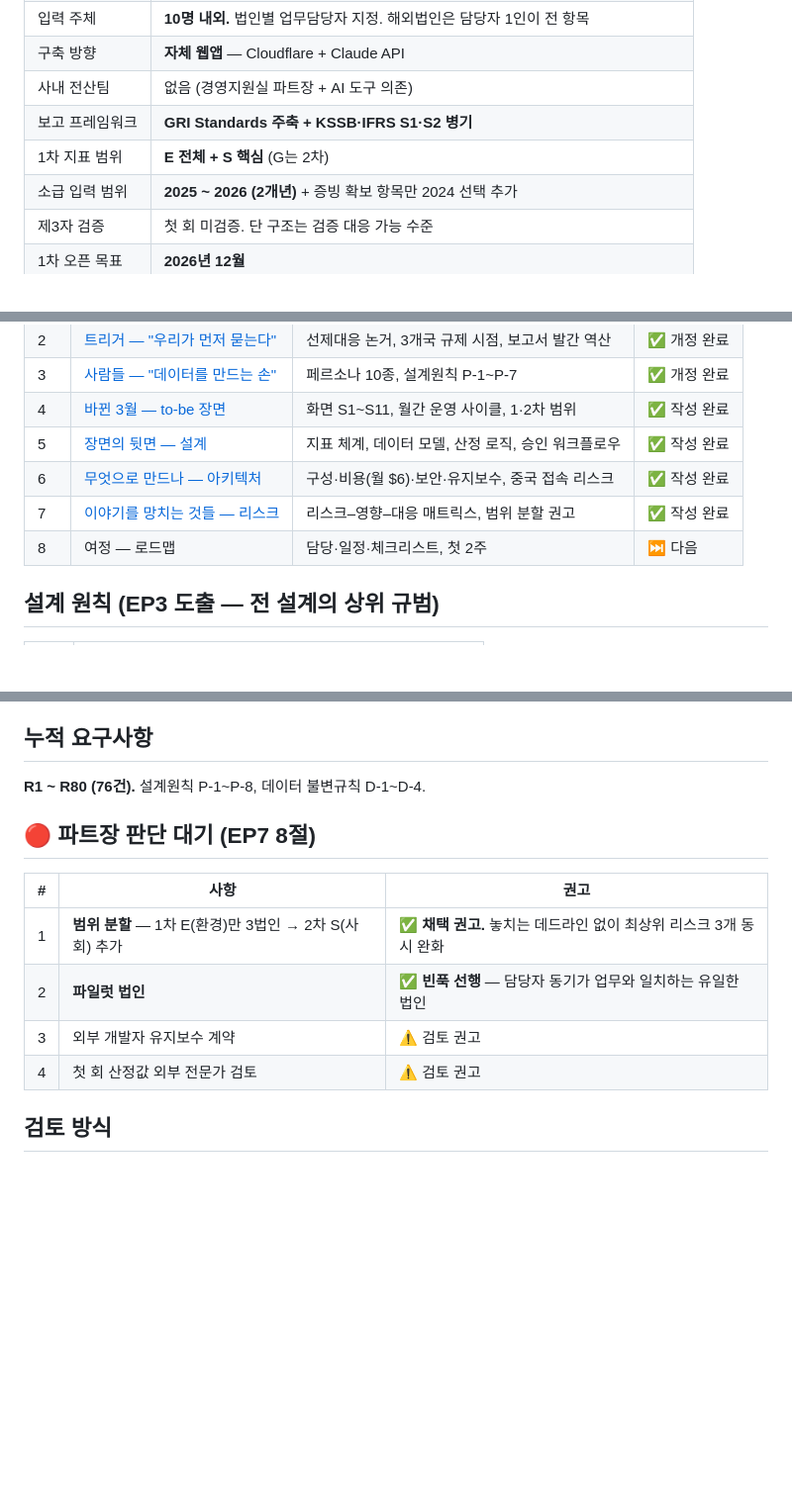
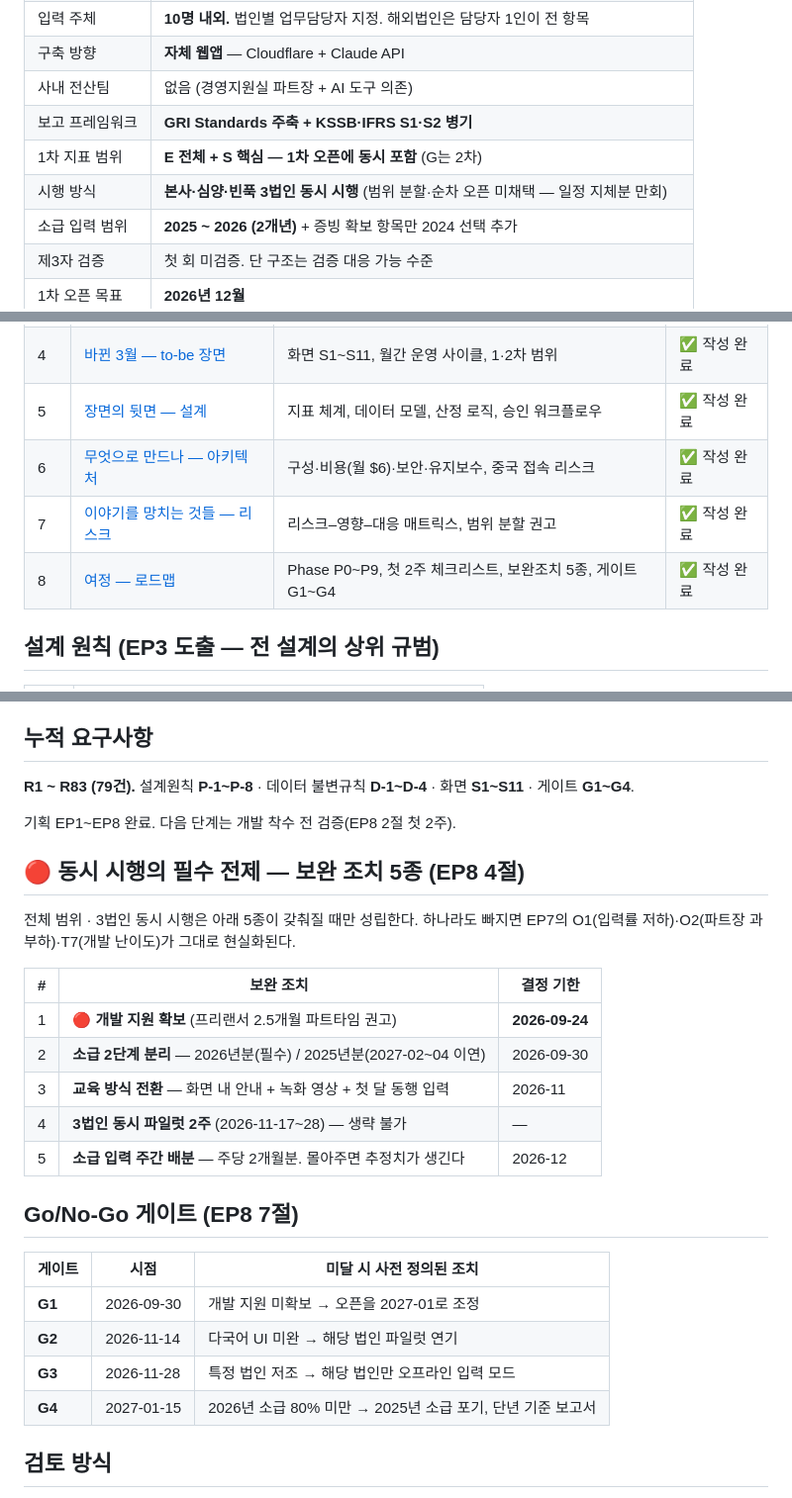
Before and after one commit to jmkim0808/dashboard, a Markdown page: docs/planning/README.md, 3 parts joined by grey strips. Shown at 99% size. Rendered like a GitHub page; blank space fills up the shorter version.

```diff
--- a/docs/planning/README.md
+++ b/docs/planning/README.md
@@ -23,7 +23,8 @@ ESG 데이터 입력플랫폼의 기획을 **스토리텔링 방법론**으로
 | 구축 방향 | **자체 웹앱** — Cloudflare + Claude API |
 | 사내 전산팀 | 없음 (경영지원실 파트장 + AI 도구 의존) |
 | 보고 프레임워크 | **GRI Standards 주축 + KSSB·IFRS S1·S2 병기** |
-| 1차 지표 범위 | **E 전체 + S 핵심** (G는 2차) |
+| 1차 지표 범위 | **E 전체 + S 핵심 — 1차 오픈에 동시 포함** (G는 2차) |
+| 시행 방식 | **본사·심양·빈푹 3법인 동시 시행** (범위 분할·순차 오픈 미채택 — 일정 지체분 만회) |
 | 소급 입력 범위 | **2025 ~ 2026 (2개년)** + 증빙 확보 항목만 2024 선택 추가 |
 | 제3자 검증 | 첫 회 미검증. 단 구조는 검증 대응 가능 수준 |
 | 1차 오픈 목표 | **2026년 12월** |
@@ -43,7 +44,7 @@ ESG 데이터 입력플랫폼의 기획을 **스토리텔링 방법론**으로
 | 5 | [장면의 뒷면 — 설계](ep05-design.md) | 지표 체계, 데이터 모델, 산정 로직, 승인 워크플로우 | ✅ 작성 완료 |
 | 6 | [무엇으로 만드나 — 아키텍처](ep06-architecture.md) | 구성·비용(월 $6)·보안·유지보수, 중국 접속 리스크 | ✅ 작성 완료 |
 | 7 | [이야기를 망치는 것들 — 리스크](ep07-risks.md) | 리스크–영향–대응 매트릭스, 범위 분할 권고 | ✅ 작성 완료 |
-| 8 | 여정 — 로드맵 | 담당·일정·체크리스트, 첫 2주 | ⏭ 다음 |
+| 8 | [여정 — 로드맵](ep08-roadmap.md) | Phase P0~P9, 첫 2주 체크리스트, 보완조치 5종, 게이트 G1~G4 | ✅ 작성 완료 |
 
 ## 설계 원칙 (EP3 도출 — 전 설계의 상위 규범)
 
@@ -74,16 +75,31 @@ D1·R2·Pages·Access(50명 무료)는 우리 규모에서 전부 무료 구간.
 
 ## 누적 요구사항
 
-**R1 ~ R80 (76건).** 설계원칙 P-1~P-8, 데이터 불변규칙 D-1~D-4.
+**R1 ~ R83 (79건).** 설계원칙 **P-1~P-8** · 데이터 불변규칙 **D-1~D-4** · 화면 **S1~S11** · 게이트 **G1~G4**.
 
-## 🔴 파트장 판단 대기 (EP7 8절)
+기획 EP1~EP8 완료. 다음 단계는 개발 착수 전 검증(EP8 2절 첫 2주).
 
-| # | 사항 | 권고 |
+## 🔴 동시 시행의 필수 전제 — 보완 조치 5종 (EP8 4절)
+
+전체 범위 · 3법인 동시 시행은 아래 5종이 갖춰질 때만 성립한다. 하나라도 빠지면
+EP7의 O1(입력률 저하)·O2(파트장 과부하)·T7(개발 난이도)가 그대로 현실화된다.
+
+| # | 보완 조치 | 결정 기한 |
 |---|---|---|
-| 1 | **범위 분할** — 1차 E(환경)만 3법인 → 2차 S(사회) 추가 | ✅ **채택 권고.** 놓치는 데드라인 없이 최상위 리스크 3개 동시 완화 |
-| 2 | **파일럿 법인** | ✅ **빈푹 선행** — 담당자 동기가 업무와 일치하는 유일한 법인 |
-| 3 | 외부 개발자 유지보수 계약 | ⚠️ 검토 권고 |
-| 4 | 첫 회 산정값 외부 전문가 검토 | ⚠️ 검토 권고 | 전 요구사항이 장면 또는 규제 근거에 연결되어 있다.
+| 1 | 🔴 **개발 지원 확보** (프리랜서 2.5개월 파트타임 권고) | **2026-09-24** |
+| 2 | **소급 2단계 분리** — 2026년분(필수) / 2025년분(2027-02~04 이연) | 2026-09-30 |
+| 3 | **교육 방식 전환** — 화면 내 안내 + 녹화 영상 + 첫 달 동행 입력 | 2026-11 |
+| 4 | **3법인 동시 파일럿 2주** (2026-11-17~28) — 생략 불가 | — |
+| 5 | **소급 입력 주간 배분** — 주당 2개월분. 몰아주면 추정치가 생긴다 | 2026-12 |
+
+## Go/No-Go 게이트 (EP8 7절)
+
+| 게이트 | 시점 | 미달 시 사전 정의된 조치 |
+|---|---|---|
+| **G1** | 2026-09-30 | 개발 지원 미확보 → 오픈을 2027-01로 조정 |
+| **G2** | 2026-11-14 | 다국어 UI 미완 → 해당 법인 파일럿 연기 |
+| **G3** | 2026-11-28 | 특정 법인 저조 → 해당 법인만 오프라인 입력 모드 |
+| **G4** | 2027-01-15 | 2026년 소급 80% 미만 → 2025년 소급 포기, 단년 기준 보고서 | 전 요구사항이 장면 또는 규제 근거에 연결되어 있다.
 
 ## 검토 방식
 
```
Also changed, not shown: docs/planning/ep08-roadmap.md (added, +439 -0 lines).
